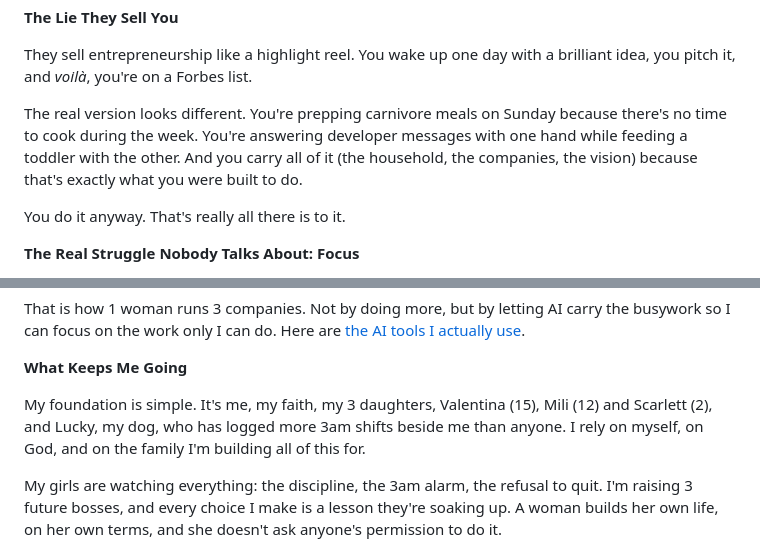
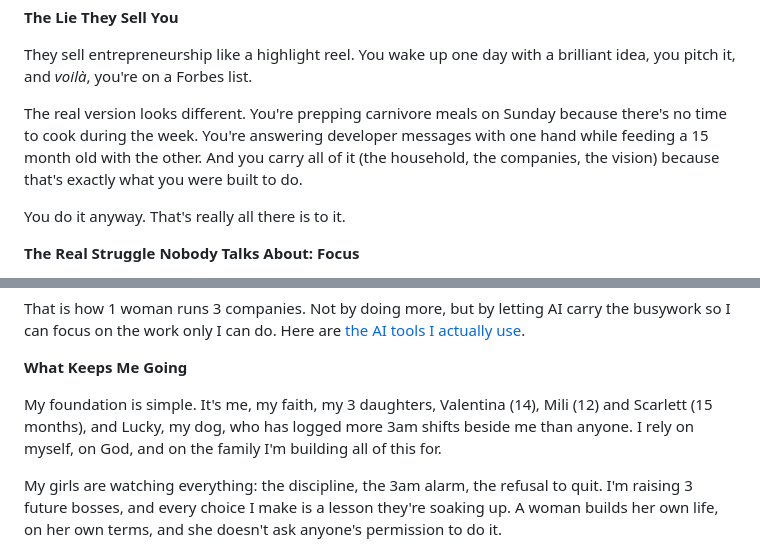
Before and after one commit to lisahaven19/lisa-haven-blog, a Markdown page: _posts/2026-06-08-from-zero-to-three-companies.md, 2 parts joined by grey strips. GitHub-like rendering.

```diff
--- a/_posts/2026-06-08-from-zero-to-three-companies.md
+++ b/_posts/2026-06-08-from-zero-to-three-companies.md
@@ -18,7 +18,7 @@ I'm Lisa Haven, founder of **HAVENLY** ([www.havenly.co](https://www.havenly.co)
 
 They sell entrepreneurship like a highlight reel. You wake up one day with a brilliant idea, you pitch it, and *voilà*, you're on a Forbes list.
 
-The real version looks different. You're prepping carnivore meals on Sunday because there's no time to cook during the week. You're answering developer messages with one hand while feeding a toddler with the other. And you carry all of it (the household, the companies, the vision) because that's exactly what you were built to do.
+The real version looks different. You're prepping carnivore meals on Sunday because there's no time to cook during the week. You're answering developer messages with one hand while feeding a 15 month old with the other. And you carry all of it (the household, the companies, the vision) because that's exactly what you were built to do.
 
 You do it anyway. That's really all there is to it.
 
@@ -89,7 +89,7 @@ That is how 1 woman runs 3 companies. Not by doing more, but by letting AI carry
 
 **What Keeps Me Going**
 
-My foundation is simple. It's me, my faith, my 3 daughters, Valentina (15), Mili (12) and Scarlett (2), and Lucky, my dog, who has logged more 3am shifts beside me than anyone. I rely on myself, on God, and on the family I'm building all of this for.
+My foundation is simple. It's me, my faith, my 3 daughters, Valentina (14), Mili (12) and Scarlett (15 months), and Lucky, my dog, who has logged more 3am shifts beside me than anyone. I rely on myself, on God, and on the family I'm building all of this for.
 
 My girls are watching everything: the discipline, the 3am alarm, the refusal to quit. I'm raising 3 future bosses, and every choice I make is a lesson they're soaking up. A woman builds her own life, on her own terms, and she doesn't ask anyone's permission to do it.
 
```
Also changed, not shown: _posts/2026-06-10-i-manifested-three-companies-heres-the-part-the-law-of-attraction-crowd-wont-tell-you.md (+1 -1 lines), _posts/2026-06-17-i-built-3-businesses-and-a-full-ai-app-using-only-two-tools-here-is-exactly-how.md (+1 -1 lines).
